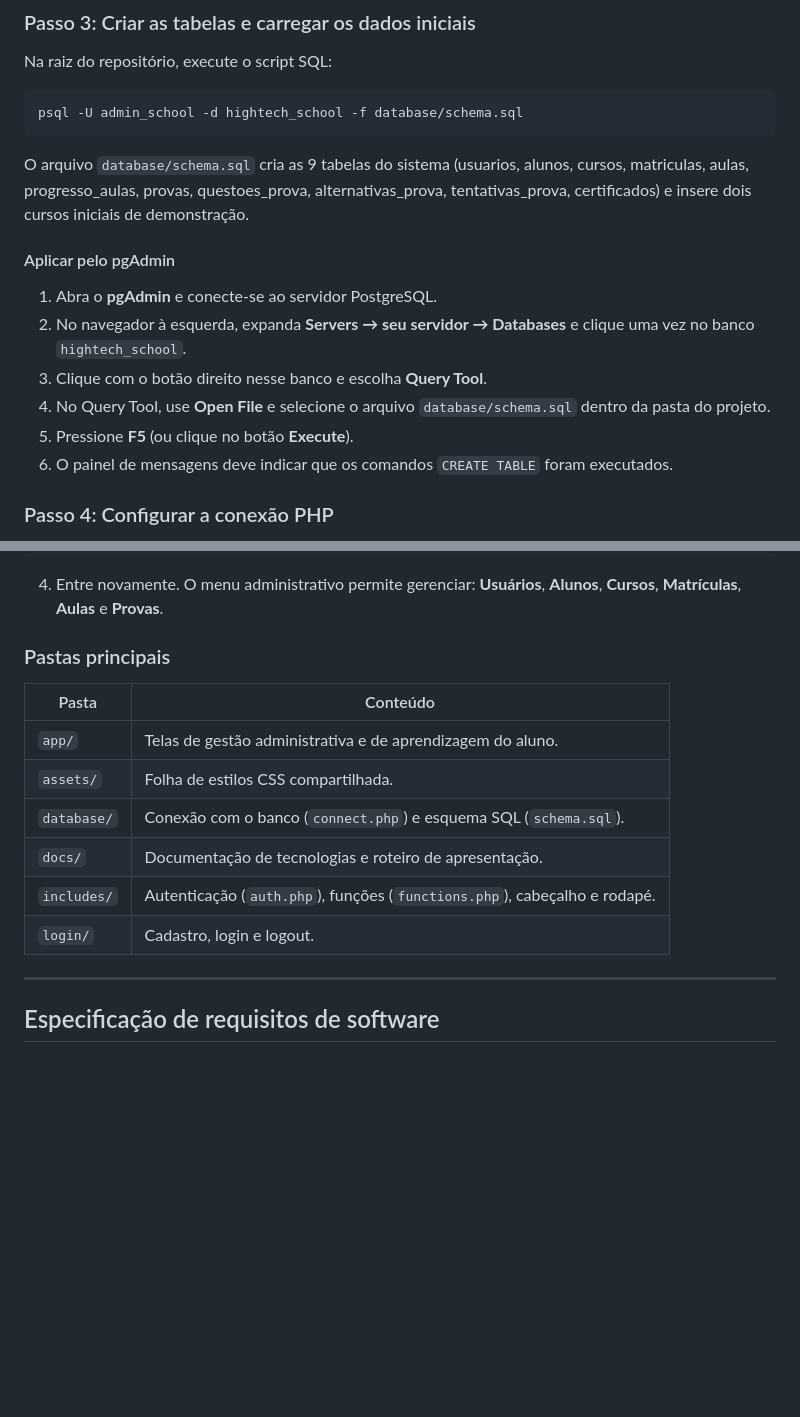
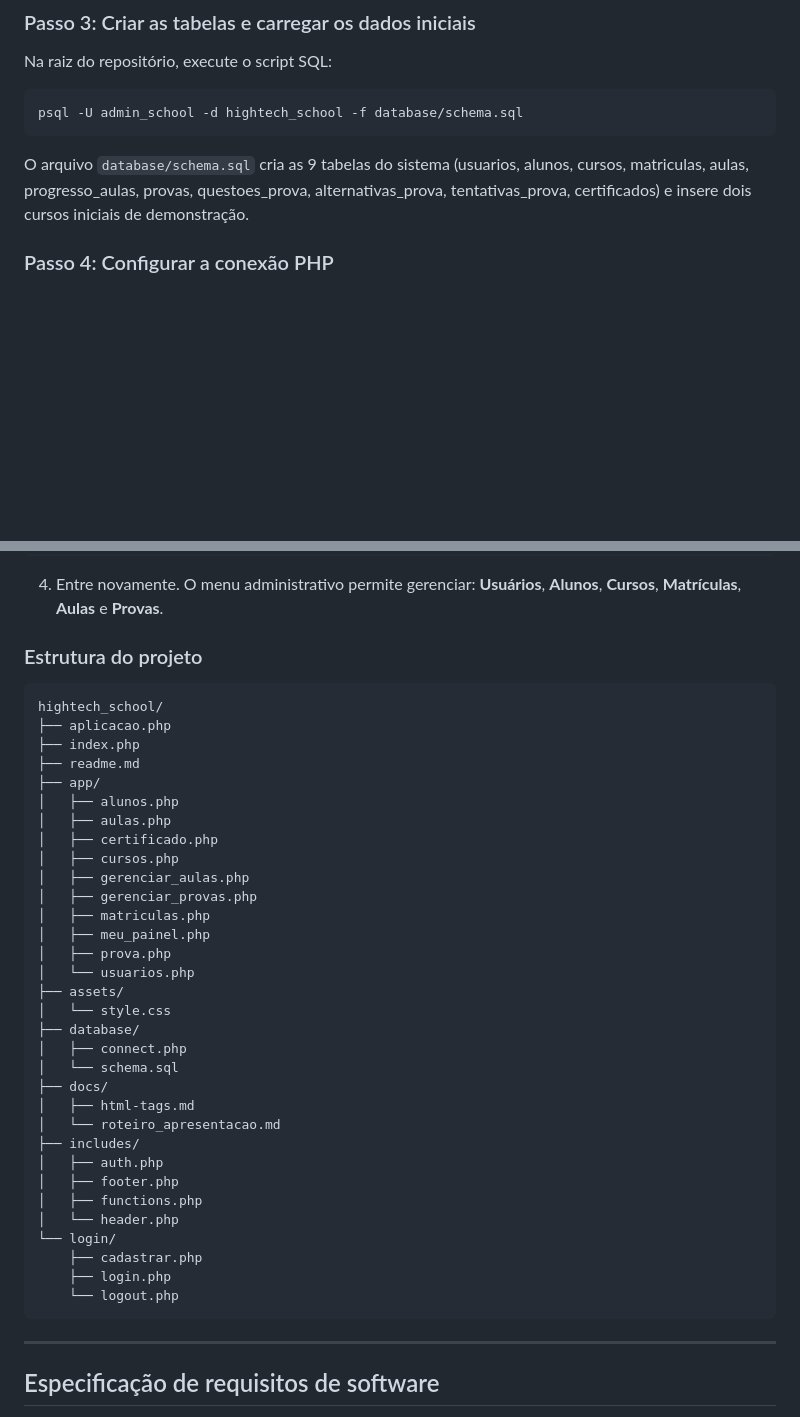
Before and after one commit to joaorbm09/HighTech_school, a Markdown page: readme.md, 2 parts joined by grey strips. GitHub-like rendering; blank space fills up the shorter version.

Commit message:
finalisado

````diff
--- a/readme.md
+++ b/readme.md
@@ -82,14 +82,6 @@ psql -U admin_school -d hightech_school -f database/schema.sql
 
 O arquivo `database/schema.sql` cria as 9 tabelas do sistema (usuarios, alunos, cursos, matriculas, aulas, progresso_aulas, provas, questoes_prova, alternativas_prova, tentativas_prova, certificados) e insere dois cursos iniciais de demonstração.
 
-#### Aplicar pelo pgAdmin
-
-1. Abra o **pgAdmin** e conecte-se ao servidor PostgreSQL.
-2. No navegador à esquerda, expanda **Servers → seu servidor → Databases** e clique uma vez no banco `hightech_school`.
-3. Clique com o botão direito nesse banco e escolha **Query Tool**.
-4. No Query Tool, use **Open File** e selecione o arquivo `database/schema.sql` dentro da pasta do projeto.
-5. Pressione **F5** (ou clique no botão **Execute**).
-6. O painel de mensagens deve indicar que os comandos `CREATE TABLE` foram executados.
 
 ### Passo 4: Configurar a conexão PHP
 
@@ -273,16 +265,42 @@ UPDATE usuarios SET perfil = 'admin' WHERE email = 'seu-email@exemplo.com';
 
 4. Entre novamente. O menu administrativo permite gerenciar: **Usuários**, **Alunos**, **Cursos**, **Matrículas**, **Aulas** e **Provas**.
 
-### Pastas principais
+### Estrutura do projeto
 
-| Pasta | Conteúdo |
-| --- | --- |
-| `app/` | Telas de gestão administrativa e de aprendizagem do aluno. |
-| `assets/` | Folha de estilos CSS compartilhada. |
-| `database/` | Conexão com o banco (`connect.php`) e esquema SQL (`schema.sql`). |
-| `docs/` | Documentação de tecnologias e roteiro de apresentação. |
-| `includes/` | Autenticação (`auth.php`), funções (`functions.php`), cabeçalho e rodapé. |
-| `login/` | Cadastro, login e logout. |
+```text
+hightech_school/
+├── aplicacao.php
+├── index.php
+├── readme.md
+├── app/
+│   ├── alunos.php
+│   ├── aulas.php
+│   ├── certificado.php
+│   ├── cursos.php
+│   ├── gerenciar_aulas.php
+│   ├── gerenciar_provas.php
+│   ├── matriculas.php
+│   ├── meu_painel.php
+│   ├── prova.php
+│   └── usuarios.php
+├── assets/
+│   └── style.css
+├── database/
+│   ├── connect.php
+│   └── schema.sql
+├── docs/
+│   ├── html-tags.md
+│   └── roteiro_apresentacao.md
+├── includes/
+│   ├── auth.php
+│   ├── footer.php
+│   ├── functions.php
+│   └── header.php
+└── login/
+    ├── cadastrar.php
+    ├── login.php
+    └── logout.php
+```
 
 ---
 
````
Also changed, not shown: other parts of readme.md (+1 -1 lines).
